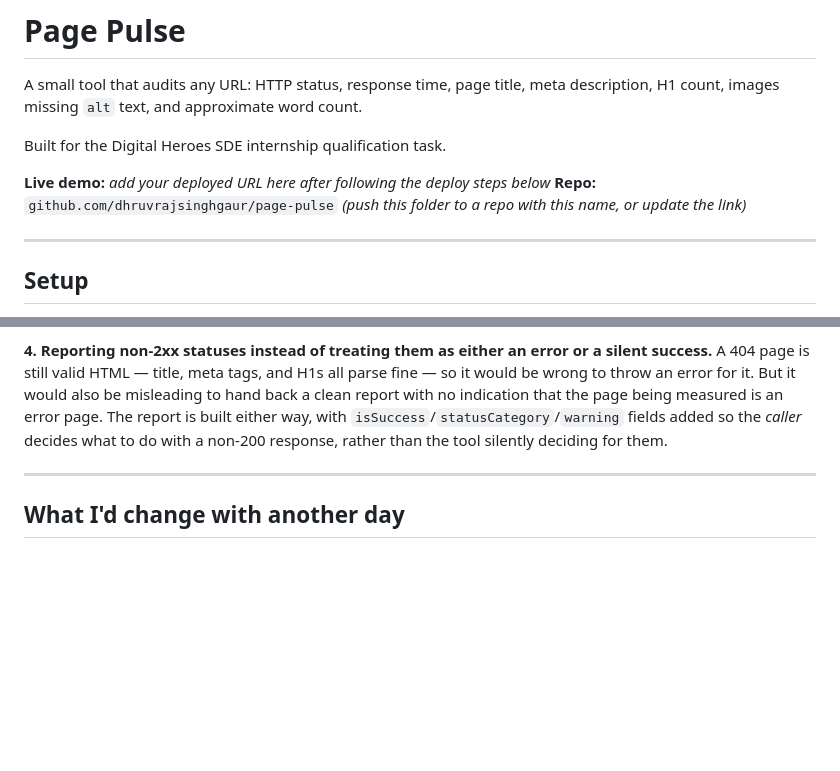
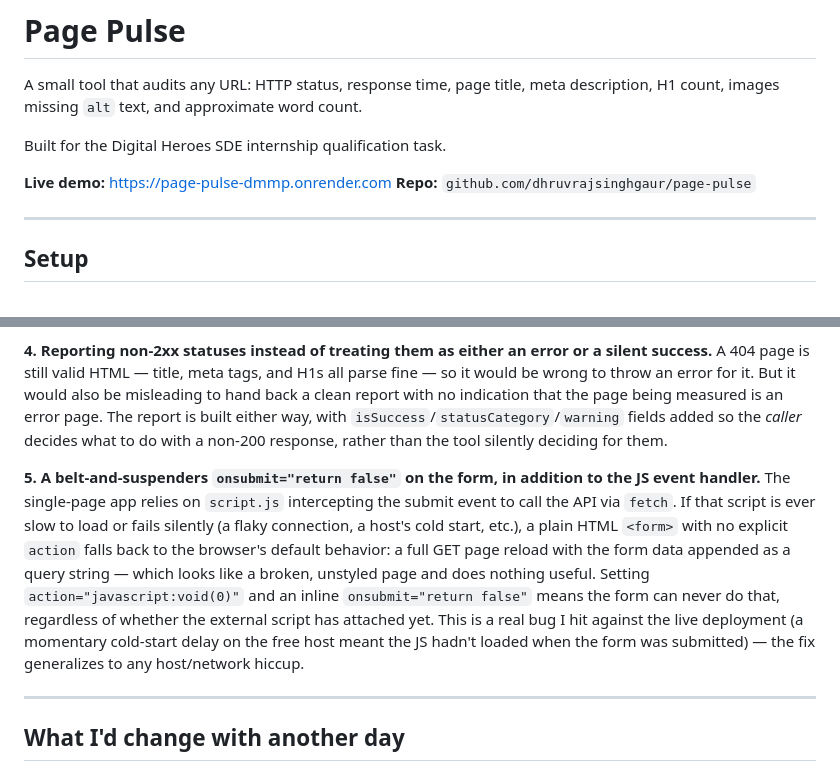
Before and after one commit to dhruvrajsinghgaur/page-pulse, a Markdown page: README.md, 2 parts joined by grey strips. GitHub-like rendering; blank space fills up the shorter version.

Commit message:
Update README with live URL and form-hardening design decision

```diff
--- a/README.md
+++ b/README.md
@@ -5,8 +5,8 @@ description, H1 count, images missing `alt` text, and approximate word count.
 
 Built for the Digital Heroes SDE internship qualification task.
 
-**Live demo:** _add your deployed URL here after following the deploy steps below_
-**Repo:** `github.com/dhruvrajsinghgaur/page-pulse` _(push this folder to a repo with this name, or update the link)_
+**Live demo:** https://page-pulse-dmmp.onrender.com
+**Repo:** `github.com/dhruvrajsinghgaur/page-pulse`
 
 ---
 
@@ -163,6 +163,19 @@ being measured is an error page. The report is built either way, with
 what to do with a non-200 response, rather than the tool silently deciding
 for them.
 
+**5. A belt-and-suspenders `onsubmit="return false"` on the form, in addition to the JS event handler.**
+The single-page app relies on `script.js` intercepting the submit event to
+call the API via `fetch`. If that script is ever slow to load or fails
+silently (a flaky connection, a host's cold start, etc.), a plain HTML
+`<form>` with no explicit `action` falls back to the browser's default
+behavior: a full GET page reload with the form data appended as a query
+string — which looks like a broken, unstyled page and does nothing useful.
+Setting `action="javascript:void(0)"` and an inline `onsubmit="return false"`
+means the form can never do that, regardless of whether the external script
+has attached yet. This is a real bug I hit against the live deployment (a
+momentary cold-start delay on the free host meant the JS hadn't loaded when
+the form was submitted) — the fix generalizes to any host/network hiccup.
+
 ---
 
 ## What I'd change with another day
```
